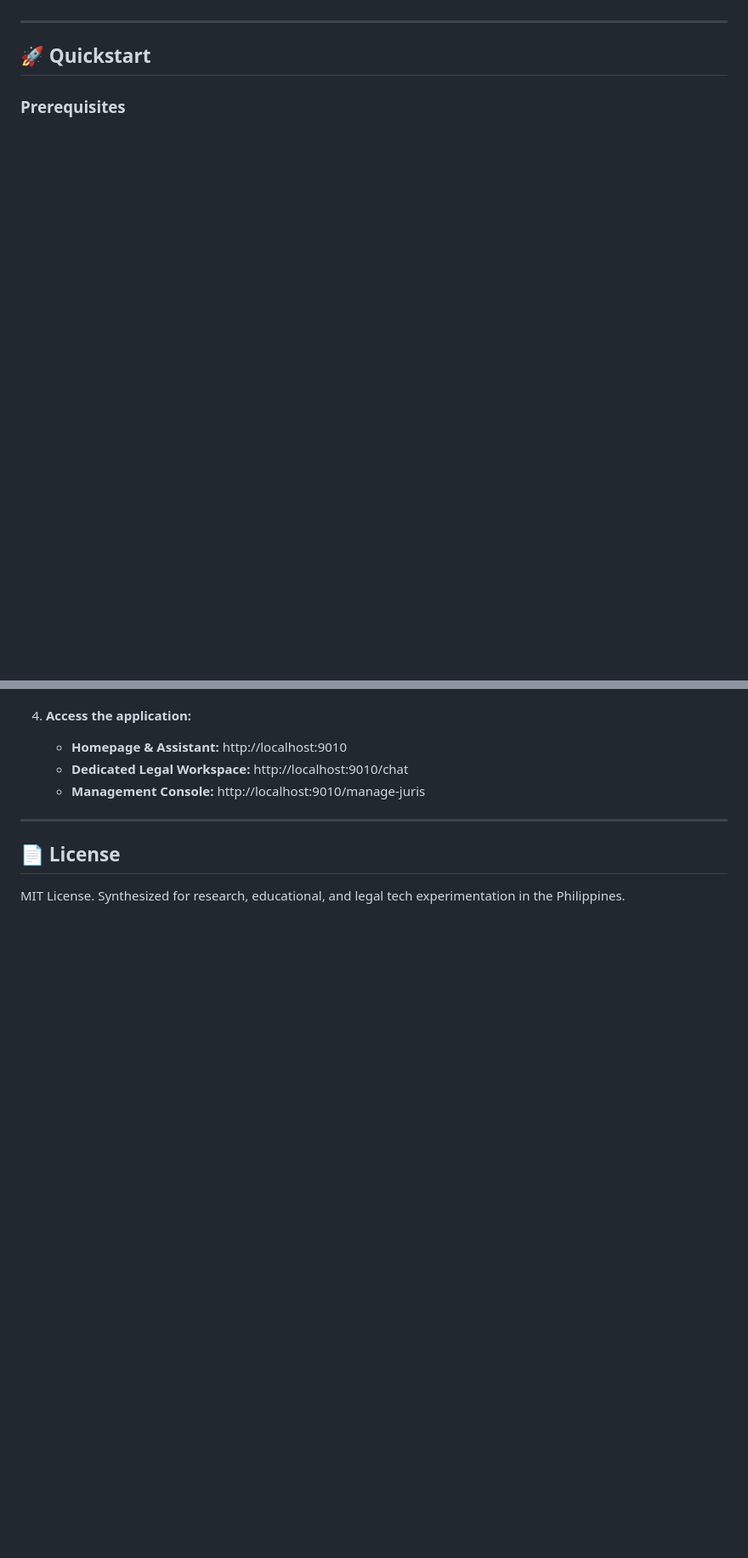
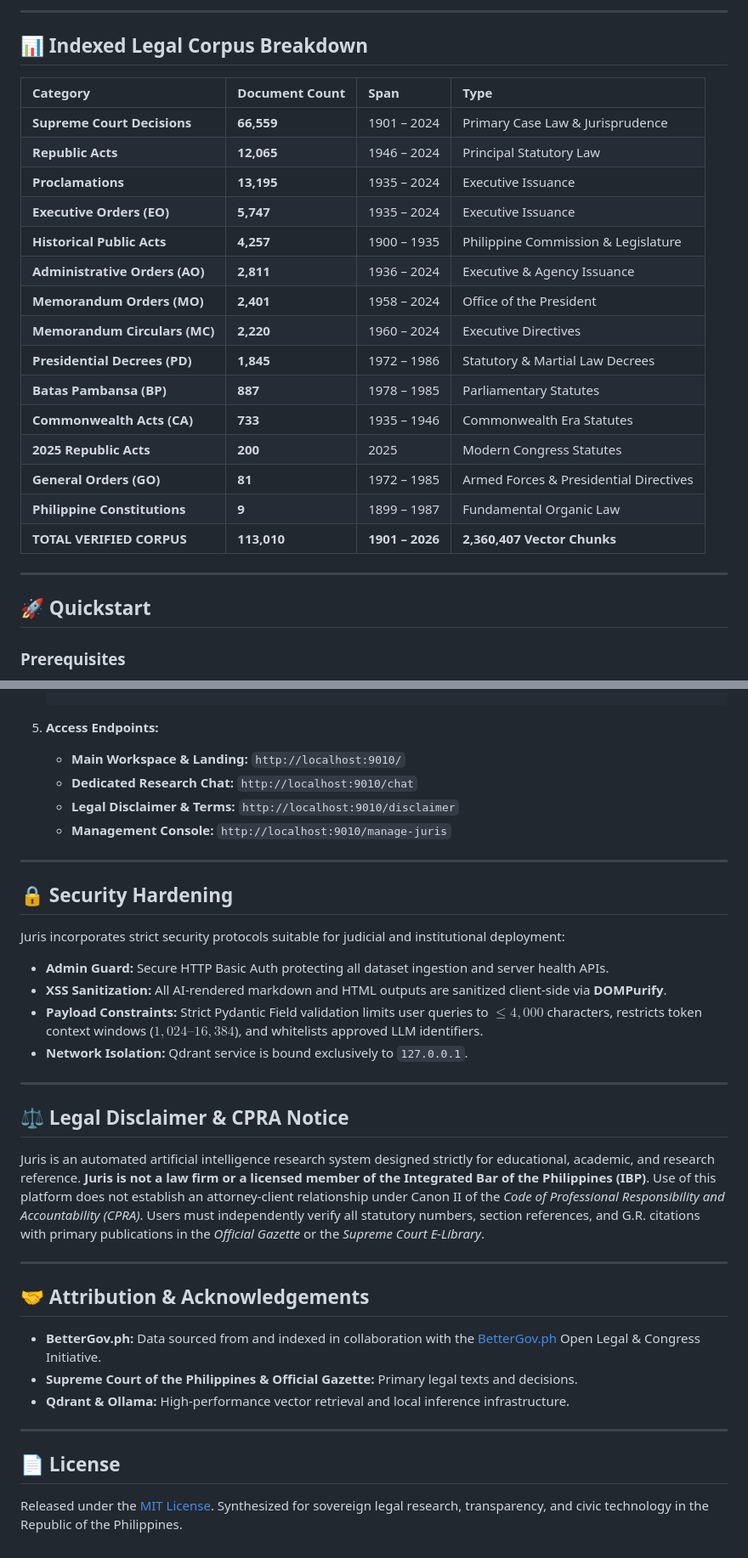
Before and after one commit to jsmejia27/juris, a Markdown page: README.md, 2 parts joined by grey strips. Shown at 85% size. Drawn GitHub-style; blank space fills up the shorter version.

````diff
--- a/README.md
+++ b/README.md
@@ -39,3 +69,24 @@ Local Qdrant Vector Engine       BetterGov Open Congress API
+---
+
+## 📊 Indexed Legal Corpus Breakdown
+
+| Category | Document Count | Span | Type |
+| :--- | :--- | :--- | :--- |
+| **Supreme Court Decisions** | **66,559** | 1901 – 2024 | Primary Case Law & Jurisprudence |
+| **Republic Acts** | **12,065** | 1946 – 2024 | Principal Statutory Law |
+| **Proclamations** | **13,195** | 1935 – 2024 | Executive Issuance |
+| **Executive Orders (EO)** | **5,747** | 1935 – 2024 | Executive Issuance |
+| **Historical Public Acts** | **4,257** | 1900 – 1935 | Philippine Commission & Legislature |
+| **Administrative Orders (AO)** | **2,811** | 1936 – 2024 | Executive & Agency Issuance |
+| **Memorandum Orders (MO)** | **2,401** | 1958 – 2024 | Office of the President |
+| **Memorandum Circulars (MC)**| **2,220** | 1960 – 2024 | Executive Directives |
+| **Presidential Decrees (PD)** | **1,845** | 1972 – 1986 | Statutory & Martial Law Decrees |
+| **Batas Pambansa (BP)** | **887** | 1978 – 1985 | Parliamentary Statutes |
+| **Commonwealth Acts (CA)** | **733** | 1935 – 1946 | Commonwealth Era Statutes |
+| **2025 Republic Acts** | **200** | 2025 | Modern Congress Statutes |
+| **General Orders (GO)** | **81** | 1972 – 1985 | Armed Forces & Presidential Directives |
+| **Philippine Constitutions** | **9** | 1899 – 1987 | Fundamental Organic Law |
+| **TOTAL VERIFIED CORPUS** | **113,010** | **1901 – 2026** | **2,360,407 Vector Chunks** |
 
 ---
 
@@ -70,12 +136,37 @@ Local Qdrant Vector Engine       BetterGov Open Congress API
    python server.py
-   `
+   ```
 
-4. **Access the application:**
-   * **Homepage & Assistant:** http://localhost:9010
-   * **Dedicated Legal Workspace:** http://localhost:9010/chat
-   * **Management Console:** http://localhost:9010/manage-juris
+5. **Access Endpoints:**
+   * **Main Workspace & Landing:** `http://localhost:9010/`
+   * **Dedicated Research Chat:** `http://localhost:9010/chat`
+   * **Legal Disclaimer & Terms:** `http://localhost:9010/disclaimer`
+   * **Management Console:** `http://localhost:9010/manage-juris`
+
+---
+
+## 🔒 Security Hardening
+
+Juris incorporates strict security protocols suitable for judicial and institutional deployment:
+* **Admin Guard:** Secure HTTP Basic Auth protecting all dataset ingestion and server health APIs.
+* **XSS Sanitization:** All AI-rendered markdown and HTML outputs are sanitized client-side via **DOMPurify**.
+* **Payload Constraints:** Strict Pydantic Field validation limits user queries to $\le 4,000$ characters, restricts token context windows ($1,024–16,384$), and whitelists approved LLM identifiers.
+* **Network Isolation:** Qdrant service is bound exclusively to `127.0.0.1`.
+
+---
+
+## ⚖️ Legal Disclaimer & CPRA Notice
+
+Juris is an automated artificial intelligence research system designed strictly for educational, academic, and research reference. **Juris is not a law firm or a licensed member of the Integrated Bar of the Philippines (IBP)**. Use of this platform does not establish an attorney-client relationship under Canon II of the *Code of Professional Responsibility and Accountability (CPRA)*. Users must independently verify all statutory numbers, section references, and G.R. citations with primary publications in the *Official Gazette* or the *Supreme Court E-Library*.
+
+---
+
+## 🤝 Attribution & Acknowledgements
+
+* **BetterGov.ph:** Data sourced from and indexed in collaboration with the [BetterGov.ph](https://bettergov.ph) Open Legal & Congress Initiative.
+* **Supreme Court of the Philippines & Official Gazette:** Primary legal texts and decisions.
+* **Qdrant & Ollama:** High-performance vector retrieval and local inference infrastructure.
 
 ---
 
 ## 📄 License
-MIT License. Synthesized for research, educational, and legal tech experimentation in the Philippines.
+Released under the [MIT License](LICENSE). Synthesized for sovereign legal research, transparency, and civic technology in the Republic of the Philippines.
````
Also changed, not shown: other parts of README.md (+86 -41 lines).
